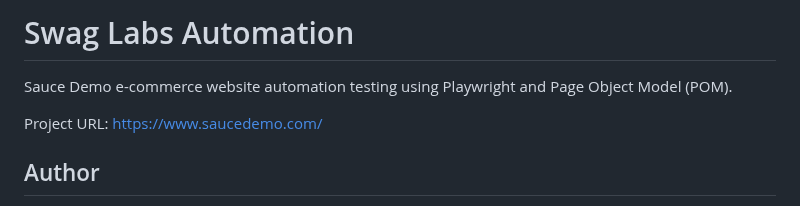
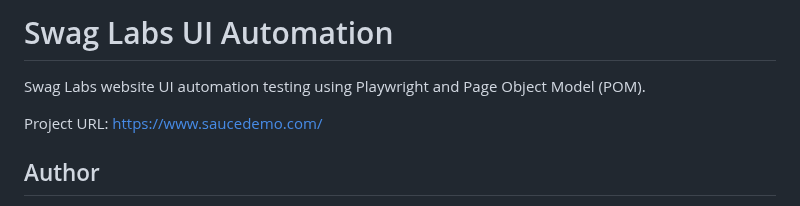
Before and after one commit to Dihan07/Swag-Labs-automation, a Markdown page: README.md, the part around the change. Rendered like a GitHub page.

Commit message:
Update README
Updated project title and description for clarity.

```diff
--- a/README.md
+++ b/README.md
@@ -1,6 +1,6 @@
-# Swag Labs Automation
+# Swag Labs UI Automation
 
-Sauce Demo e-commerce website automation testing using Playwright and Page Object Model (POM).
+Swag Labs website UI automation testing using Playwright and Page Object Model (POM).
 
 Project URL: [https://www.saucedemo.com/](https://www.saucedemo.com/)
 
```
